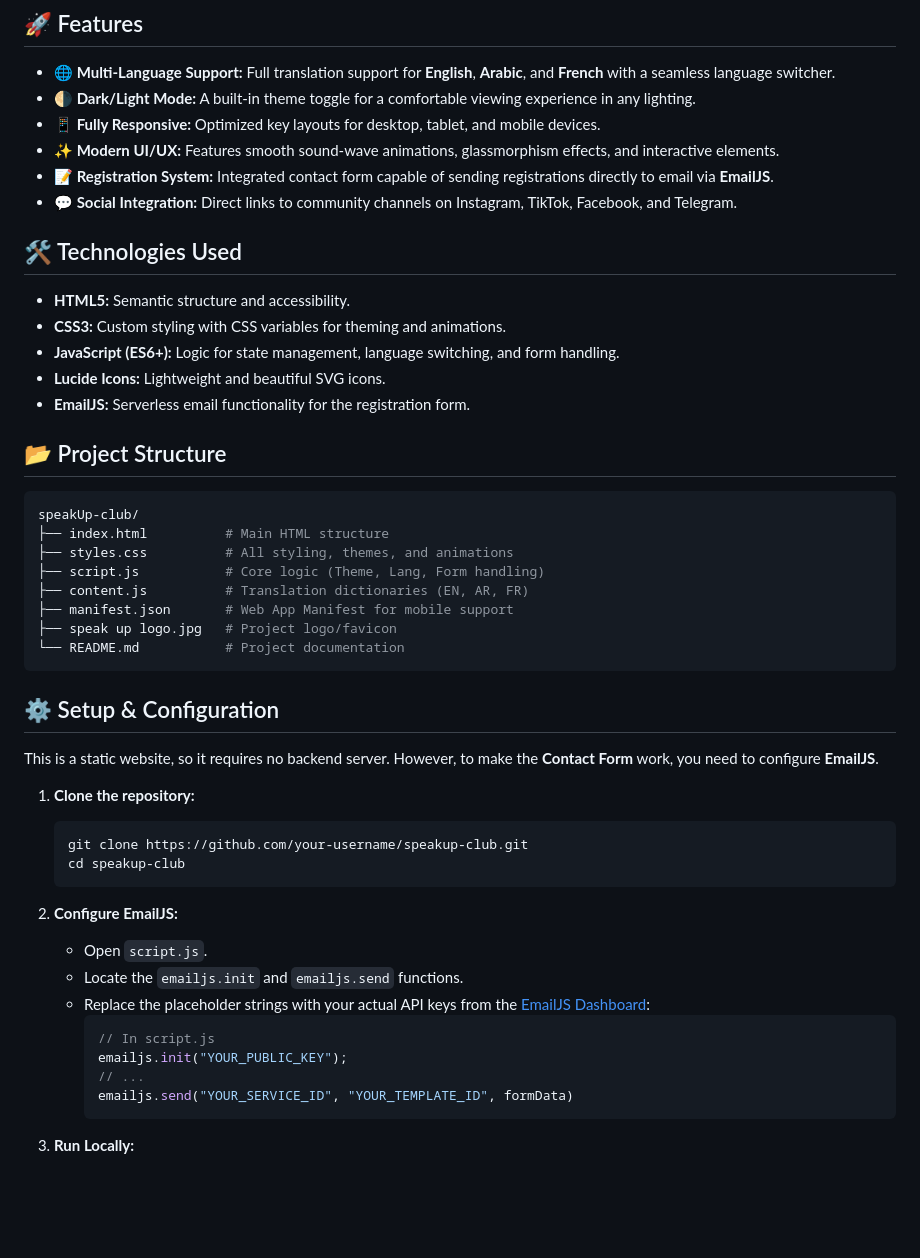
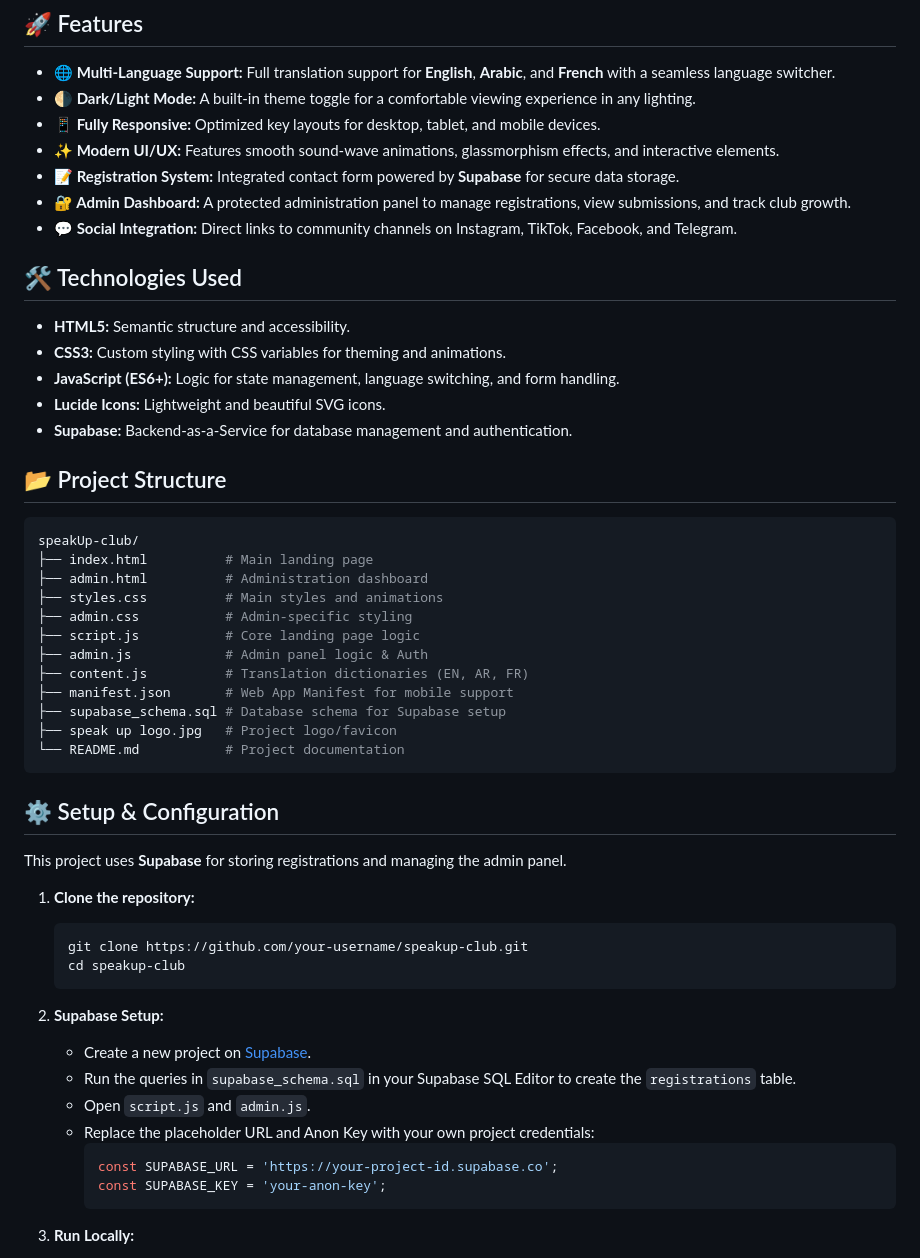
Before and after one commit to alaebenghanem/speakUp-club, a Markdown page: README.md, the part around the change. GitHub-like rendering; blank space fills up the shorter version.

````diff
--- a/README.md
+++ b/README.md
@@ -10,7 +10,8 @@
 - **🌗 Dark/Light Mode:** A built-in theme toggle for a comfortable viewing experience in any lighting.
 - **📱 Fully Responsive:** Optimized key layouts for desktop, tablet, and mobile devices.
 - **✨ Modern UI/UX:** Features smooth sound-wave animations, glassmorphism effects, and interactive elements.
-- **📝 Registration System:** Integrated contact form capable of sending registrations directly to email via **EmailJS**.
+- **📝 Registration System:** Integrated contact form powered by **Supabase** for secure data storage.
+- **🔐 Admin Dashboard:** A protected administration panel to manage registrations, view submissions, and track club growth.
 - **💬 Social Integration:** Direct links to community channels on Instagram, TikTok, Facebook, and Telegram.
 
 ## 🛠️ Technologies Used
@@ -19,24 +20,28 @@
 - **CSS3:** Custom styling with CSS variables for theming and animations.
 - **JavaScript (ES6+):** Logic for state management, language switching, and form handling.
 - **Lucide Icons:** Lightweight and beautiful SVG icons.
-- **EmailJS:** Serverless email functionality for the registration form.
+- **Supabase:** Backend-as-a-Service for database management and authentication.
 
 ## 📂 Project Structure
 
 ```bash
 speakUp-club/
-├── index.html          # Main HTML structure
-├── styles.css          # All styling, themes, and animations
-├── script.js           # Core logic (Theme, Lang, Form handling)
+├── index.html          # Main landing page
+├── admin.html          # Administration dashboard
+├── styles.css          # Main styles and animations
+├── admin.css           # Admin-specific styling
+├── script.js           # Core landing page logic
+├── admin.js            # Admin panel logic & Auth
 ├── content.js          # Translation dictionaries (EN, AR, FR)
 ├── manifest.json       # Web App Manifest for mobile support
+├── supabase_schema.sql # Database schema for Supabase setup
 ├── speak up logo.jpg   # Project logo/favicon
 └── README.md           # Project documentation
 ```
 
 ## ⚙️ Setup & Configuration
 
-This is a static website, so it requires no backend server. However, to make the **Contact Form** work, you need to configure **EmailJS**.
+This project uses **Supabase** for storing registrations and managing the admin panel.
 
 1.  **Clone the repository:**
     ```bash
@@ -44,15 +49,14 @@ This is a static website, so it requires no backend server. However, to make the
     cd speakup-club
     ```
 
-2.  **Configure EmailJS:**
-    *   Open `script.js`.
-    *   Locate the `emailjs.init` and `emailjs.send` functions.
-    *   Replace the placeholder strings with your actual API keys from the [EmailJS Dashboard](https://www.emailjs.com/):
+2.  **Supabase Setup:**
+    *   Create a new project on [Supabase](https://supabase.com/).
+    *   Run the queries in `supabase_schema.sql` in your Supabase SQL Editor to create the `registrations` table.
+    *   Open `script.js` and `admin.js`.
+    *   Replace the placeholder URL and Anon Key with your own project credentials:
         ```javascript
-        // In script.js
-        emailjs.init("YOUR_PUBLIC_KEY");
-        // ...
-        emailjs.send("YOUR_SERVICE_ID", "YOUR_TEMPLATE_ID", formData)
+        const SUPABASE_URL = 'https://your-project-id.supabase.co';
+        const SUPABASE_KEY = 'your-anon-key';
         ```
 
 3.  **Run Locally:**
````
